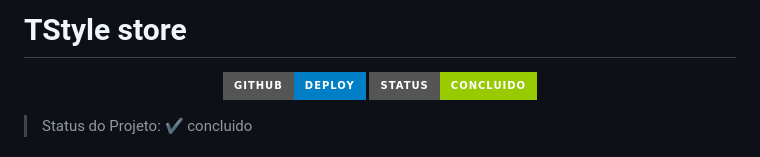
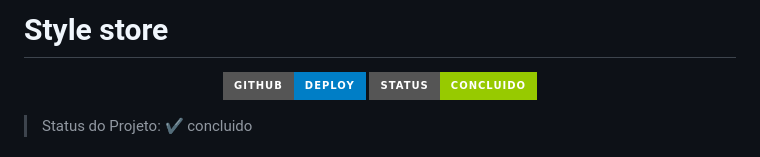
Before and after one commit to natsmarinho/style-store, a Markdown page: README.md, the part around the change. Rendered like a GitHub page; badges without logos.

```diff
--- a/README.md
+++ b/README.md
@@ -1,4 +1,4 @@
-<h1>TStyle store</h1>
+<h1>Style store</h1>
 
 <p align="center">
 <img src="https://img.shields.io/static/v1?label=Github&message=deploy&color=blue&style=for-the-badge&logo=github"/>
```
